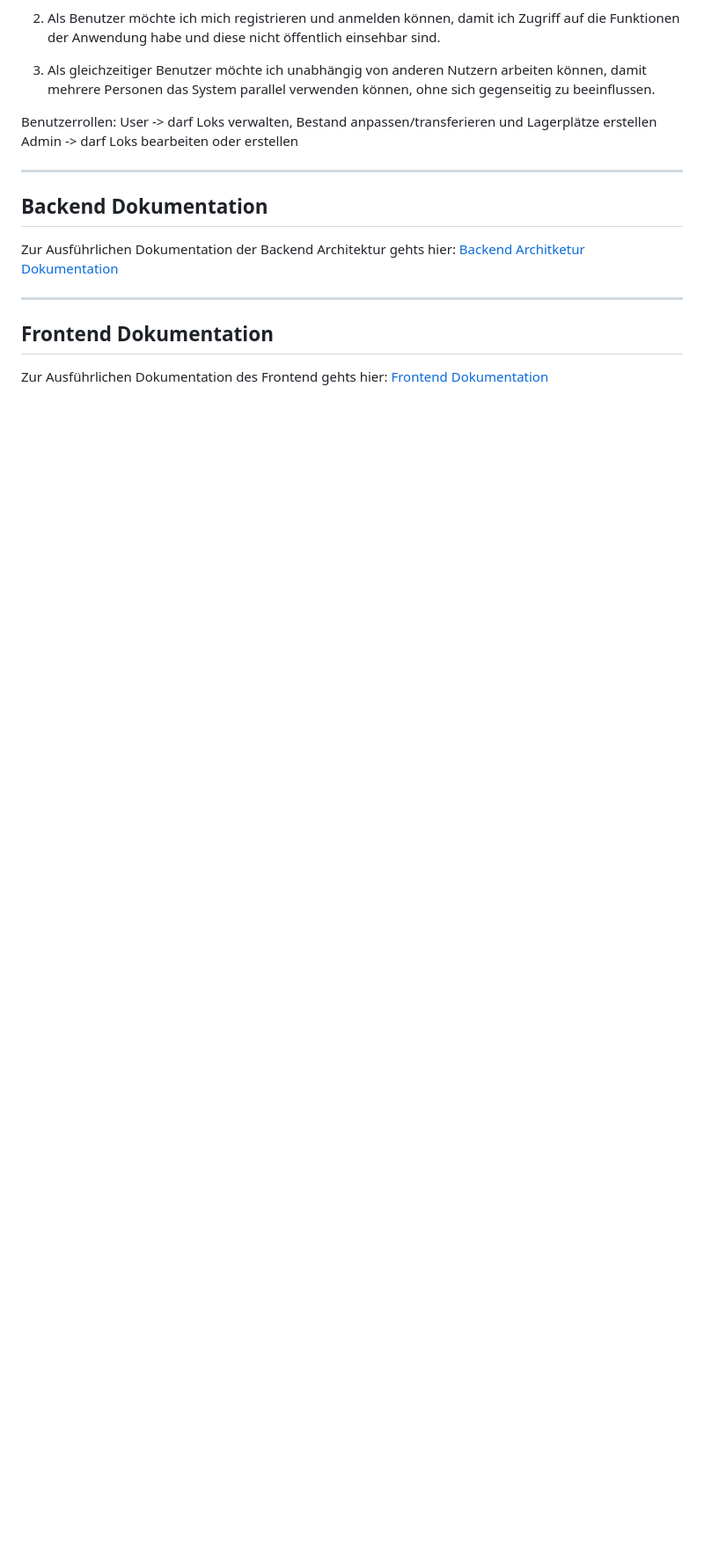
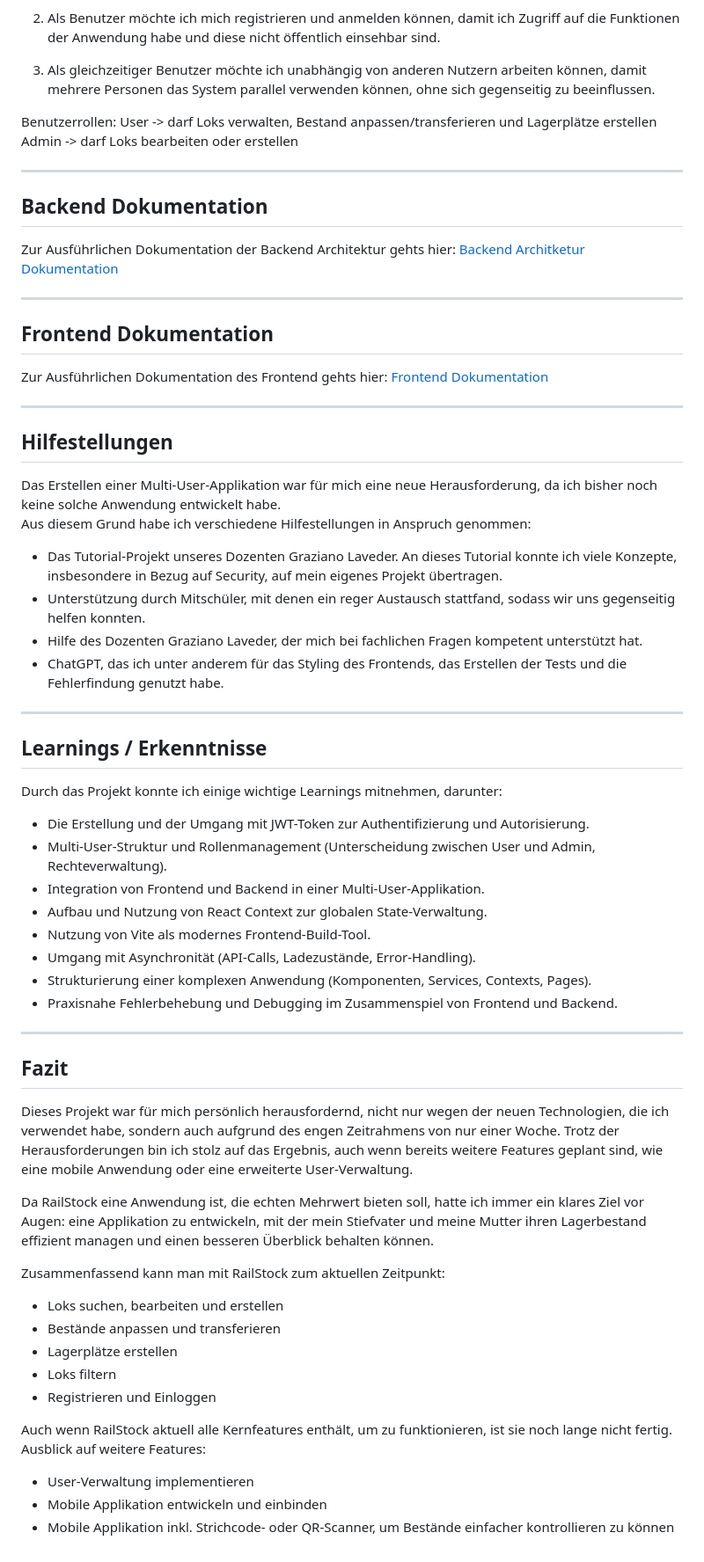
Before and after one commit to ImeschNico/RailStock-Multi-User, a Markdown page: README.md, the part around the change. Shown: that part at 88% size. GitHub-like rendering; blank space fills up the shorter version.

Commit message:
Dokumentation abgeschlossen

```diff
--- a/README.md
+++ b/README.md
@@ -72,3 +72,55 @@ Zur Ausführlichen Dokumentation der Backend Architektur gehts hier: [Backend Ar
 ## Frontend Dokumentation ##
 
 Zur Ausführlichen Dokumentation des Frontend gehts hier: [Frontend Dokumentation](frontend/src/readme.md)
+
+---
+
+## Hilfestellungen ##
+
+Das Erstellen einer Multi-User-Applikation war für mich eine neue Herausforderung, da ich bisher noch keine solche Anwendung entwickelt habe.
+Aus diesem Grund habe ich verschiedene Hilfestellungen in Anspruch genommen:
+
+- Das Tutorial-Projekt unseres Dozenten Graziano Laveder. An dieses Tutorial konnte ich viele Konzepte, insbesondere in Bezug auf Security, auf mein eigenes Projekt übertragen.
+- Unterstützung durch Mitschüler, mit denen ein reger Austausch stattfand, sodass wir uns gegenseitig helfen konnten.
+- Hilfe des Dozenten Graziano Laveder, der mich bei fachlichen Fragen kompetent unterstützt hat.
+- ChatGPT, das ich unter anderem für das Styling des Frontends, das Erstellen der Tests und die Fehlerfindung genutzt habe.
+
+---
+
+## Learnings / Erkenntnisse ##
+
+Durch das Projekt konnte ich einige wichtige Learnings mitnehmen, darunter:
+
+- Die Erstellung und der Umgang mit JWT-Token zur Authentifizierung und Autorisierung.
+- Multi-User-Struktur und Rollenmanagement (Unterscheidung zwischen User und Admin, Rechteverwaltung).
+- Integration von Frontend und Backend in einer Multi-User-Applikation.
+- Aufbau und Nutzung von React Context zur globalen State-Verwaltung.
+- Nutzung von Vite als modernes Frontend-Build-Tool.
+- Umgang mit Asynchronität (API-Calls, Ladezustände, Error-Handling).
+- Strukturierung einer komplexen Anwendung (Komponenten, Services, Contexts, Pages).
+- Praxisnahe Fehlerbehebung und Debugging im Zusammenspiel von Frontend und Backend.
+
+---
+
+## Fazit ##
+
+Dieses Projekt war für mich persönlich herausfordernd, nicht nur wegen der neuen Technologien, die ich verwendet habe,
+sondern auch aufgrund des engen Zeitrahmens von nur einer Woche. Trotz der Herausforderungen bin ich stolz auf das Ergebnis,
+auch wenn bereits weitere Features geplant sind, wie eine mobile Anwendung oder eine erweiterte User-Verwaltung.
+
+Da RailStock eine Anwendung ist, die echten Mehrwert bieten soll, hatte ich immer ein klares Ziel vor Augen: eine Applikation zu
+entwickeln, mit der mein Stiefvater und meine Mutter ihren Lagerbestand effizient managen und einen besseren Überblick behalten können.
+
+Zusammenfassend kann man mit RailStock zum aktuellen Zeitpunkt:
+
+- Loks suchen, bearbeiten und erstellen
+- Bestände anpassen und transferieren
+- Lagerplätze erstellen
+- Loks filtern
+- Registrieren und Einloggen
+
+Auch wenn RailStock aktuell alle Kernfeatures enthält, um zu funktionieren, ist sie noch lange nicht fertig. Ausblick auf weitere Features:
+
+- User-Verwaltung implementieren
+- Mobile Applikation entwickeln und einbinden
+- Mobile Applikation inkl. Strichcode- oder QR-Scanner, um Bestände einfacher kontrollieren zu können
```
